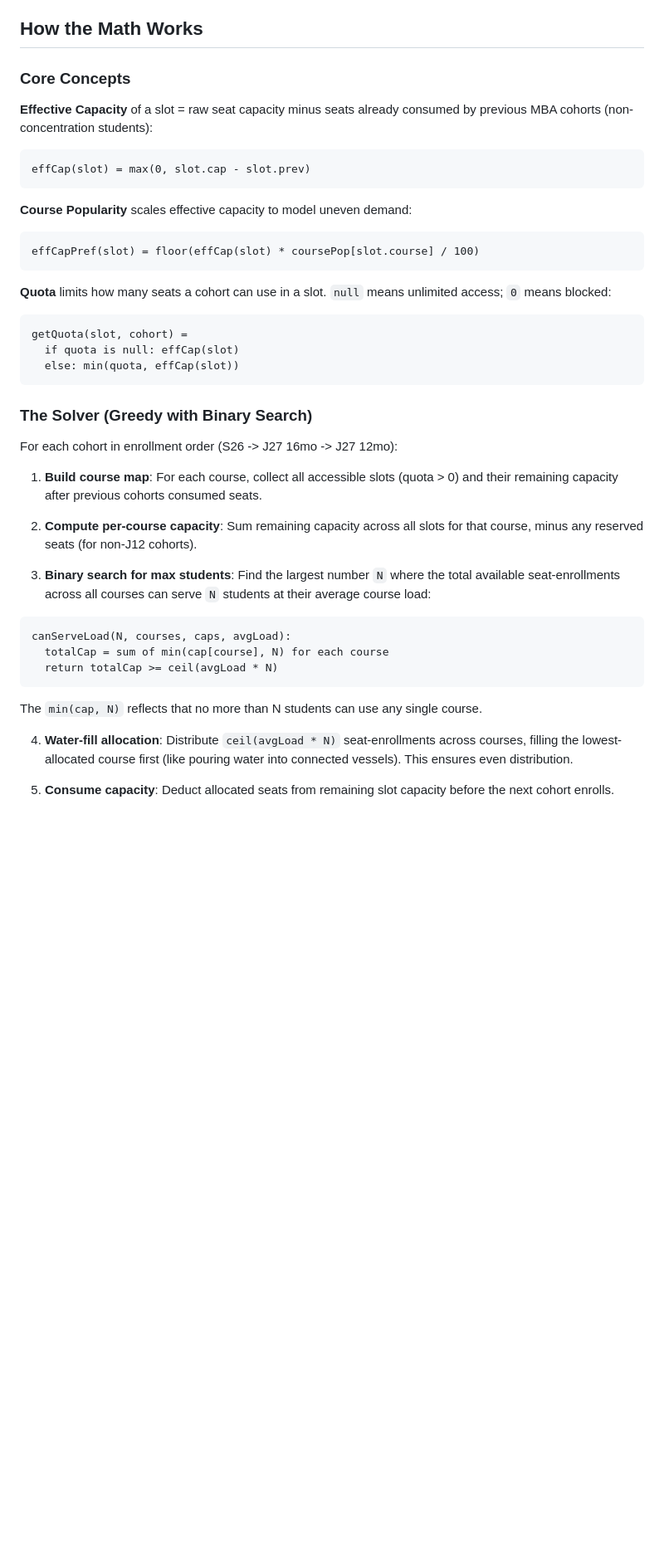
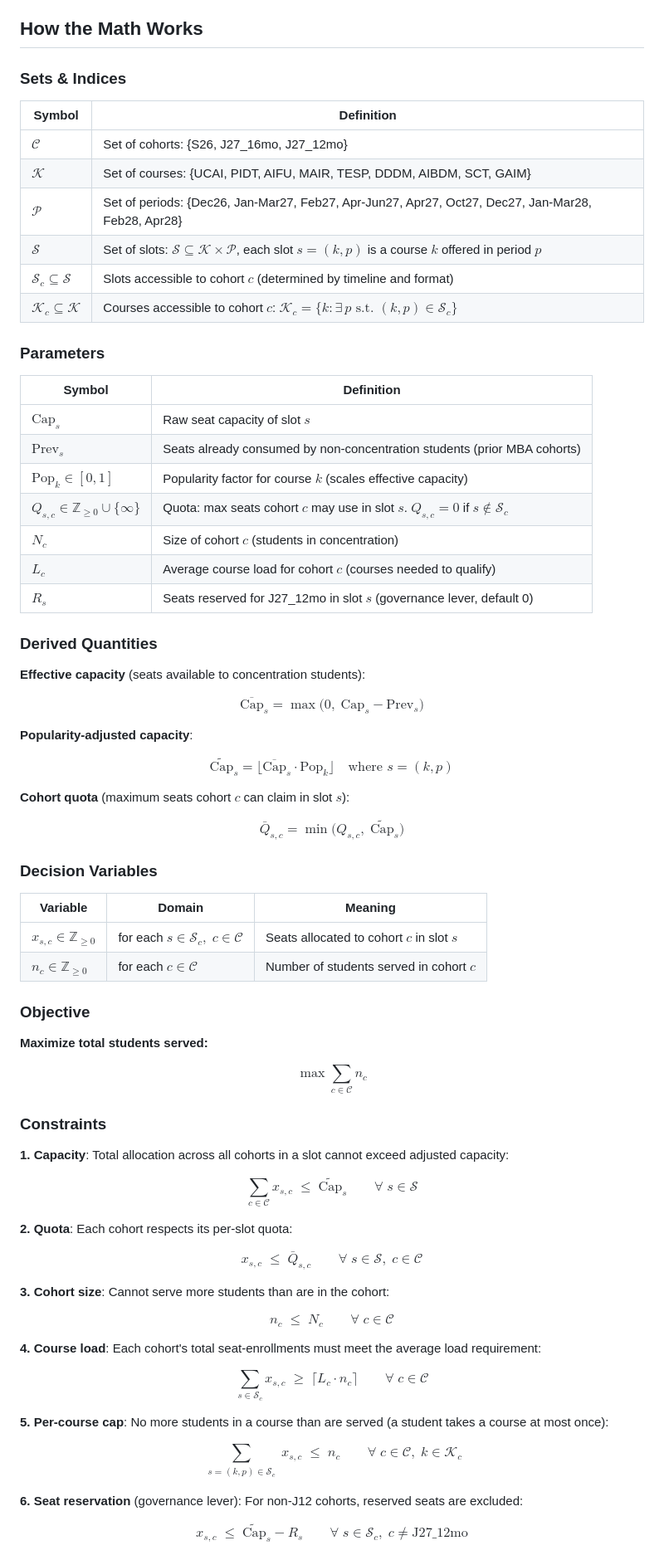
Before and after one commit to cyanghec/concentration-optimizer, a Markdown page: README.md, the part around one of its changes. Shown at 83% size. Drawn GitHub-style; blank space fills up the shorter version.

Commit message:
Rewrite math section with formal LP formulation
Sets, parameters, decision variables, objective, and constraints
replace pseudocode with proper mathematical notation. Includes
sequential enrollment extension and fairness mode formulation.

Co-Authored-By: Claude Opus 4.6 <noreply@anthropic.com>

````diff
--- a/README.md
+++ b/README.md
@@ -18,46 +18,79 @@ Enrollment is **sequential**: S26 enrolls first, then J27 16mo, then J27 12mo. L
 
 ## How the Math Works
 
-### Core Concepts
+### Sets & Indices
 
-**Effective Capacity** of a slot = raw seat capacity minus seats already consumed by previous MBA cohorts (non-concentration students):
+| Symbol | Definition |
+|--------|-----------|
+| $\mathcal{C}$ | Set of cohorts: {S26, J27\_16mo, J27\_12mo} |
+| $\mathcal{K}$ | Set of courses: {UCAI, PIDT, AIFU, MAIR, TESP, DDDM, AIBDM, SCT, GAIM} |
+| $\mathcal{P}$ | Set of periods: {Dec26, Jan-Mar27, Feb27, Apr-Jun27, Apr27, Oct27, Dec27, Jan-Mar28, Feb28, Apr28} |
+| $\mathcal{S}$ | Set of slots: $\mathcal{S} \subseteq \mathcal{K} \times \mathcal{P}$, each slot $s = (k, p)$ is a course $k$ offered in period $p$ |
+| $\mathcal{S}_c \subseteq \mathcal{S}$ | Slots accessible to cohort $c$ (determined by timeline and format) |
+| $\mathcal{K}_c \subseteq \mathcal{K}$ | Courses accessible to cohort $c$: $\mathcal{K}_c = \{k : \exists\, p \text{ s.t. } (k,p) \in \mathcal{S}_c\}$ |
 
-```
-effCap(slot) = max(0, slot.cap - slot.prev)
-```
+### Parameters
 
-**Course Popularity** scales effective capacity to model uneven demand:
+| Symbol | Definition |
+|--------|-----------|
+| $\text{Cap}_s$ | Raw seat capacity of slot $s$ |
+| $\text{Prev}_s$ | Seats already consumed by non-concentration students (prior MBA cohorts) |
+| $\text{Pop}_k \in [0, 1]$ | Popularity factor for course $k$ (scales effective capacity) |
+| $Q_{s,c} \in \mathbb{Z}_{\geq 0} \cup \{\infty\}$ | Quota: max seats cohort $c$ may use in slot $s$. $Q_{s,c} = 0$ if $s \notin \mathcal{S}_c$ |
+| $N_c$ | Size of cohort $c$ (students in concentration) |
+| $L_c$ | Average course load for cohort $c$ (courses needed to qualify) |
+| $R_s$ | Seats reserved for J27\_12mo in slot $s$ (governance lever, default 0) |
 
-```
-effCapPref(slot) = floor(effCap(slot) * coursePop[slot.course] / 100)
-```
+### Derived Quantities
 
-**Quota** limits how many seats a cohort can use in a slot. `null` means unlimited access; `0` means blocked:
+**Effective capacity** (seats available to concentration students):
 
-```
-getQuota(slot, cohort) =
-  if quota is null: effCap(slot)
-  else: min(quota, effCap(slot))
-```
+$$\overline{\text{Cap}}_s = \max\!\Big(0,\; \text{Cap}_s - \text{Prev}_s\Big)$$
 
-### The Solver (Greedy with Binary Search)
+**Popularity-adjusted capacity**:
 
-For each cohort in enrollment order (S26 -> J27 16mo -> J27 12mo):
+$$\widetilde{\text{Cap}}_s = \Big\lfloor \overline{\text{Cap}}_s \cdot \text{Pop}_k \Big\rfloor \quad \text{where } s = (k, p)$$
 
-1. **Build course map**: For each course, collect all accessible slots (quota > 0) and their remaining capacity after previous cohorts consumed seats.
+**Cohort quota** (maximum seats cohort $c$ can claim in slot $s$):
 
-2. **Compute per-course capacity**: Sum remaining capacity across all slots for that course, minus any reserved seats (for non-J12 cohorts).
+$$\bar{Q}_{s,c} = \min\!\Big(Q_{s,c},\; \widetilde{\text{Cap}}_s\Big)$$
 
-3. **Binary search for max students**: Find the largest number `N` where the total available seat-enrollments across all courses can serve `N` students at their average course load:
+### Decision Variables
 
-```
-canServeLoad(N, courses, caps, avgLoad):
-  totalCap = sum of min(cap[course], N) for each course
-  return totalCap >= ceil(avgLoad * N)
-```
+| Variable | Domain | Meaning |
+|----------|--------|---------|
+| $x_{s,c} \in \mathbb{Z}_{\geq 0}$ | for each $s \in \mathcal{S}_c,\; c \in \mathcal{C}$ | Seats allocated to cohort $c$ in slot $s$ |
+| $n_c \in \mathbb{Z}_{\geq 0}$ | for each $c \in \mathcal{C}$ | Number of students served in cohort $c$ |
 
-The `min(cap, N)` reflects that no more than N students can use any single course.
+### Objective
 
-4. **Water-fill allocation**: Distribute `ceil(avgLoad * N)` seat-enrollments across courses, filling the lowest-allocated course first (like pouring water into connected vessels). This ensures even distribution.
+**Maximize total students served:**
 
-5. **Consume capacity**: Deduct allocated seats from remaining slot capacity before the next cohort enrolls.
+$$\max \sum_{c \in \mathcal{C}} n_c$$
+
+### Constraints
+
+**1. Capacity**: Total allocation across all cohorts in a slot cannot exceed adjusted capacity:
+
+$$\sum_{c \in \mathcal{C}} x_{s,c} \;\leq\; \widetilde{\text{Cap}}_s \qquad \forall\; s \in \mathcal{S}$$
+
+**2. Quota**: Each cohort respects its per-slot quota:
+
+$$x_{s,c} \;\leq\; \bar{Q}_{s,c} \qquad \forall\; s \in \mathcal{S},\; c \in \mathcal{C}$$
+
+**3. Cohort size**: Cannot serve more students than are in the cohort:
+
+$$n_c \;\leq\; N_c \qquad \forall\; c \in \mathcal{C}$$
+
+**4. Course load**: Each cohort's total seat-enrollments must meet the average load requirement:
+
+$$\sum_{s \in \mathcal{S}_c} x_{s,c} \;\geq\; \lceil L_c \cdot n_c \rceil \qquad \forall\; c \in \mathcal{C}$$
+
+**5. Per-course cap**: No more students in a course than are served (a student takes a course at most once):
+
+$$\sum_{\substack{s = (k,p) \in \mathcal{S}_c}} x_{s,c} \;\leq\; n_c \qquad \forall\; c \in \mathcal{C},\; k \in \mathcal{K}_c$$
+
+**6. Seat reservation** (governance lever): For non-J12 cohorts, reserved seats are excluded:
+
+$$x_{s,c} \;\leq\; \widetilde{\text{Cap}}_s - R_s \qquad \forall\; s \in \mathcal{S}_c,\; c \neq \text{J27\_12mo}$$
+
````
Also changed, not shown: other parts of README.md (+26 -6 lines).
